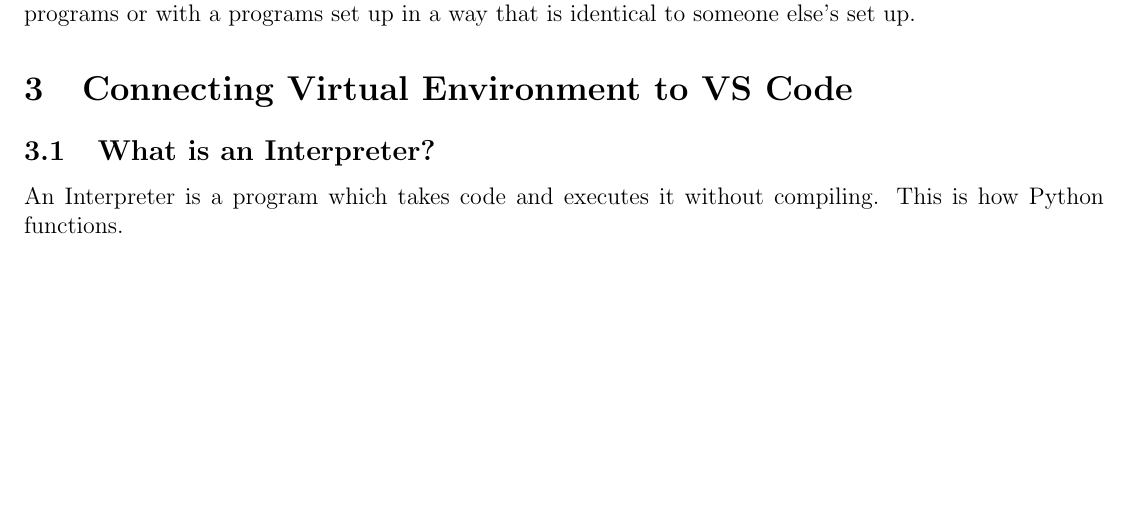
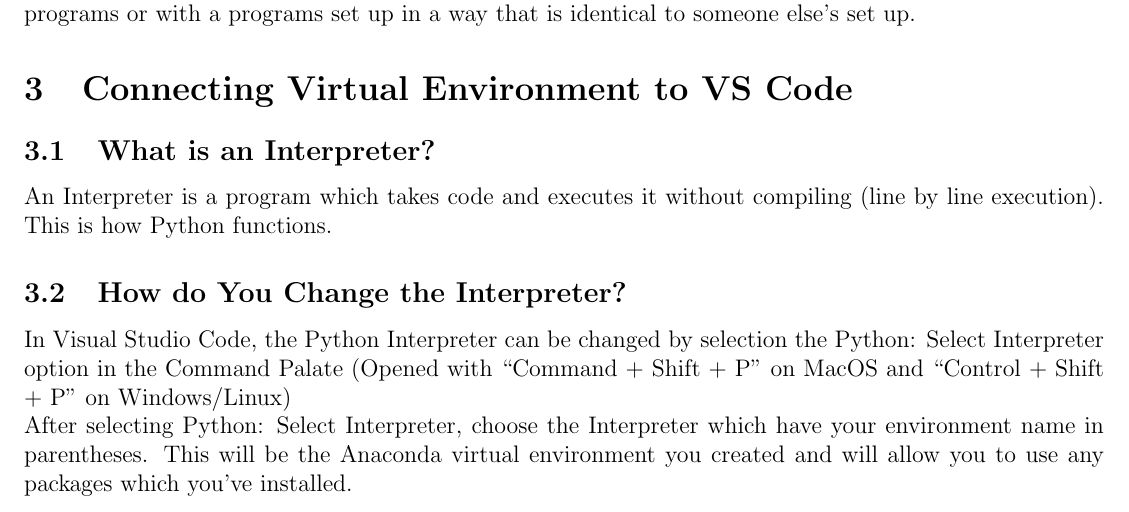
Before and after one commit to morgannmccarty/Guides, a LaTeX document (PythonAnacondaVenv.tex): part of page 3 of 3, cut so that both start at the same text, the shorter picture padded with empty space. Compiled offline with pdfLaTeX.

Commit message:
Added VS Code venv info

```diff
--- a/PythonAnacondaVenv.tex
+++ b/PythonAnacondaVenv.tex
@@ -66,5 +66,8 @@
             These are very useful for creating environments with completely different programs or with a programs set up in a way that is identical to someone else's set up.
     \section{Connecting Virtual Environment to VS Code}
         \subsection{What is an Interpreter?}
-            An Interpreter is a program which takes code and executes it without compiling. This is how Python functions.
+            An Interpreter is a program which takes code and executes it without compiling (line by line execution). This is how Python functions.
+        \subsection{How do You Change the Interpreter?}
+            In Visual Studio Code, the Python Interpreter can be changed by selection the Python: Select Interpreter option in the Command Palate (Opened with ``Command + Shift + P'' on MacOS and ``Control + Shift + P'' on Windows/Linux)
+            \\After selecting Python: Select Interpreter, choose the Interpreter which have your environment name in parentheses. This will be the Anaconda virtual environment you created and will allow you to use any packages which you've installed.
 \end{document}
```
Also changed, not shown: PythonAnacondaVenv.pdf.
